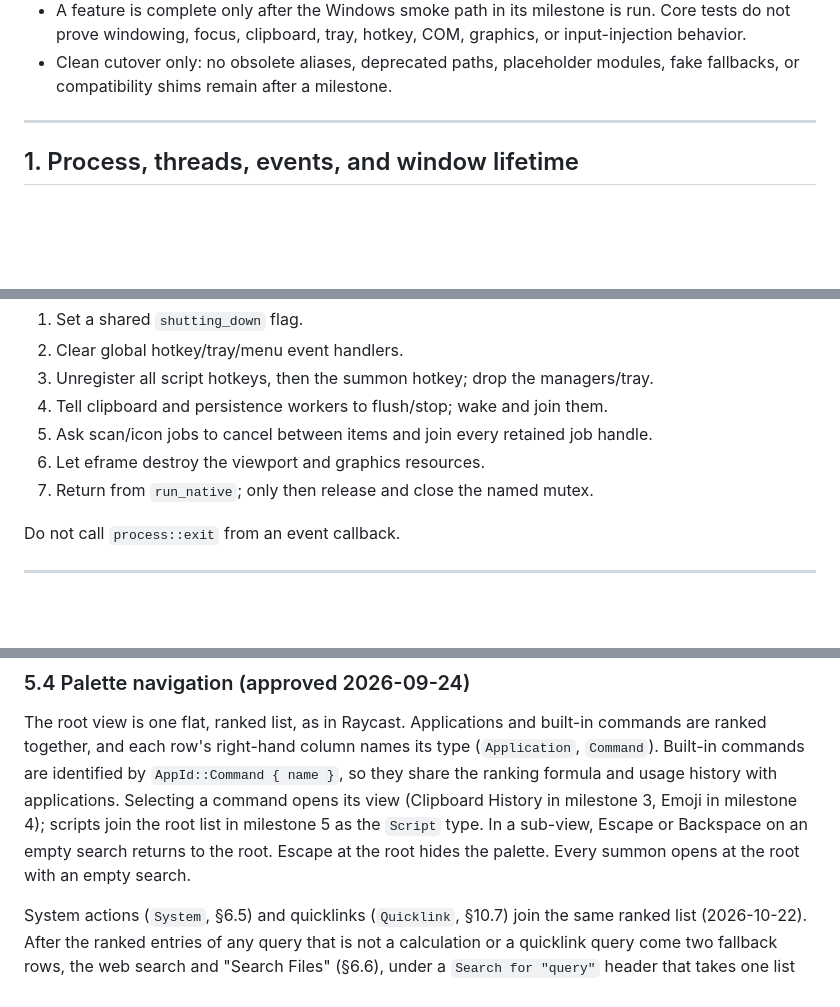
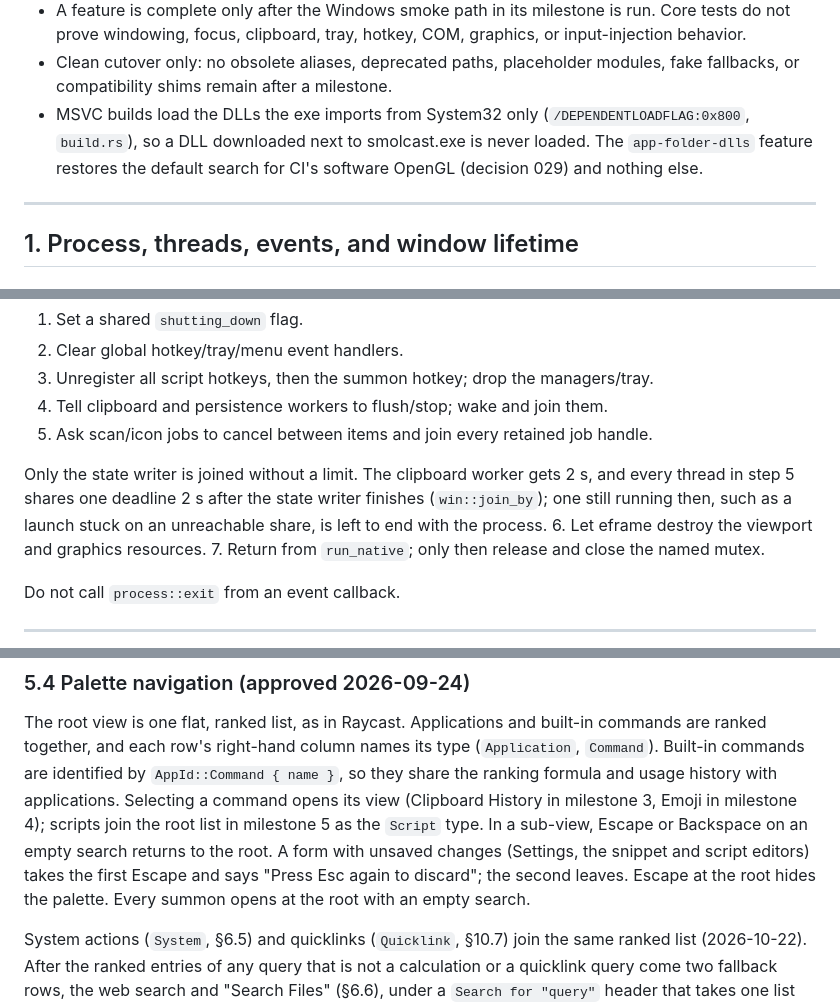
Before and after one commit to Archetypically/smolcast, a Markdown page: docs/systemPatterns.md, 3 parts joined by grey strips. Rendered like a GitHub page; blank space fills up the shorter version.

```diff
--- a/docs/systemPatterns.md
+++ b/docs/systemPatterns.md
@@ -40,6 +40,10 @@ These rules apply to every milestone:
   or input-injection behavior.
 - Clean cutover only: no obsolete aliases, deprecated paths, placeholder modules,
   fake fallbacks, or compatibility shims remain after a milestone.
+- MSVC builds load the DLLs the exe imports from System32 only
+  (`/DEPENDENTLOADFLAG:0x800`, `build.rs`), so a DLL downloaded next to
+  smolcast.exe is never loaded. The `app-folder-dlls` feature restores the
+  default search for CI's software OpenGL (decision 029) and nothing else.
 
 ---
 
@@ -183,6 +187,11 @@ Shutdown order is fixed:
 3. Unregister all script hotkeys, then the summon hotkey; drop the managers/tray.
 4. Tell clipboard and persistence workers to flush/stop; wake and join them.
 5. Ask scan/icon jobs to cancel between items and join every retained job handle.
+
+Only the state writer is joined without a limit. The clipboard worker gets
+2 s, and every thread in step 5 shares one deadline 2 s after the state
+writer finishes (`win::join_by`); one still running then, such as a launch
+stuck on an unreachable share, is left to end with the process.
 6. Let eframe destroy the viewport and graphics resources.
 7. Return from `run_native`; only then release and close the named mutex.
 
@@ -484,7 +493,9 @@ commands are ranked together, and each row's right-hand column names its type
 with applications. Selecting a command opens its view (Clipboard History in
 milestone 3, Emoji in milestone 4); scripts join the root list in milestone 5
 as the `Script` type. In a sub-view, Escape or Backspace on an empty search
-returns to the root. Escape at the root hides the palette. Every summon opens
+returns to the root. A form with unsaved changes (Settings, the snippet and
+script editors) takes the first Escape and says "Press Esc again to discard";
+the second leaves. Escape at the root hides the palette. Every summon opens
 at the root with an empty search.
 
 System actions (`System`, §6.5) and quicklinks (`Quicklink`, §10.7) join the
```
Also changed, not shown: other parts of docs/systemPatterns.md (+59 -7 lines), docs/activeContext.md (+46 -37 lines).
